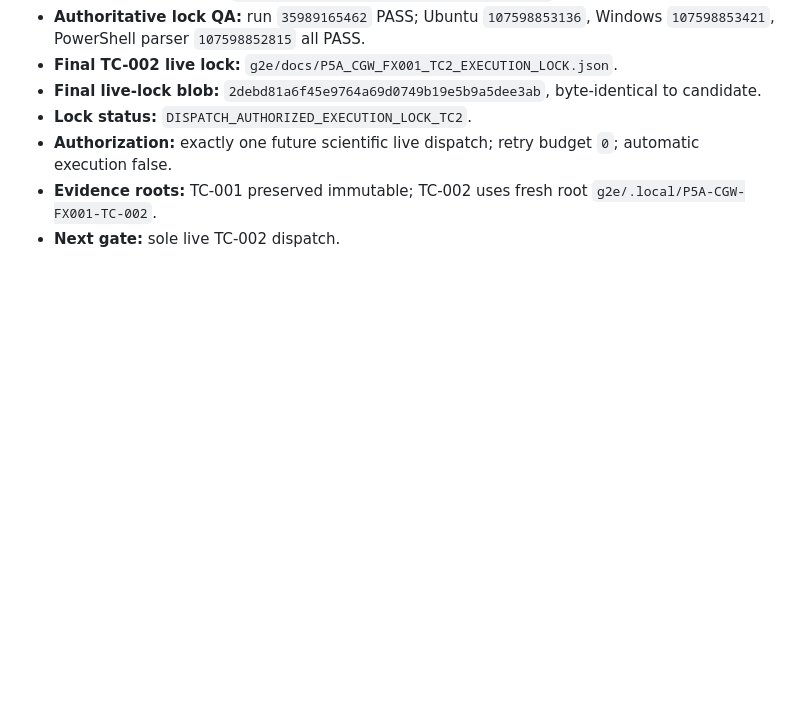
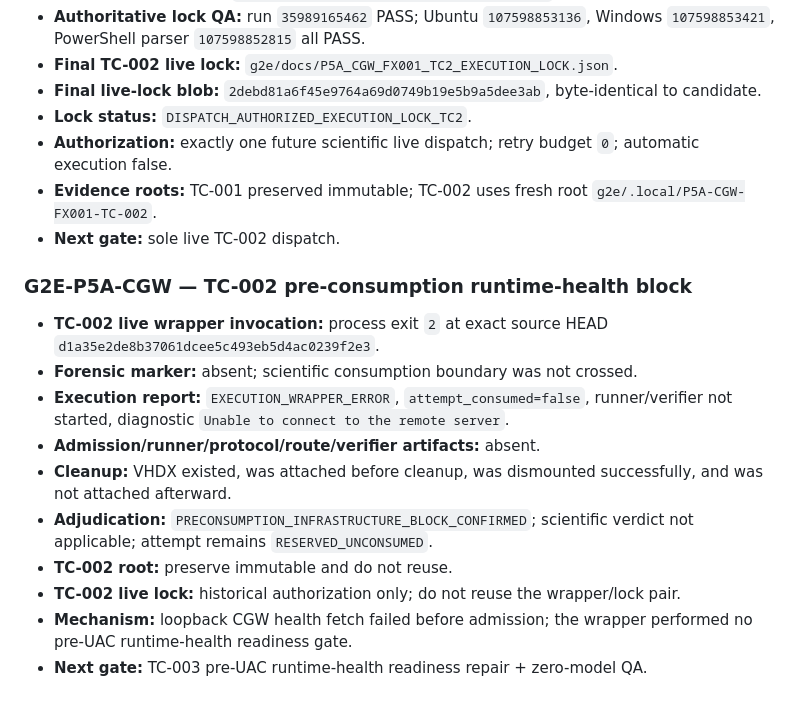
Before and after one commit to minhtri22/GWF, a Markdown page: g2e/LINEAGE.md, the part around the change. Rendered like a GitHub page; blank space fills up the shorter version.

Commit message:
g2e: record TC2 preconsumption health block

```diff
--- a/g2e/LINEAGE.md
+++ b/g2e/LINEAGE.md
@@ -809,3 +809,16 @@
 - **Authorization:** exactly one future scientific live dispatch; retry budget `0`; automatic execution false.
 - **Evidence roots:** TC-001 preserved immutable; TC-002 uses fresh root `g2e/.local/P5A-CGW-FX001-TC-002`.
 - **Next gate:** sole live TC-002 dispatch.
+
+### G2E-P5A-CGW — TC-002 pre-consumption runtime-health block
+
+- **TC-002 live wrapper invocation:** process exit `2` at exact source HEAD `d1a35e2de8b37061dcee5c493eb5d4ac0239f2e3`.
+- **Forensic marker:** absent; scientific consumption boundary was not crossed.
+- **Execution report:** `EXECUTION_WRAPPER_ERROR`, `attempt_consumed=false`, runner/verifier not started, diagnostic `Unable to connect to the remote server`.
+- **Admission/runner/protocol/route/verifier artifacts:** absent.
+- **Cleanup:** VHDX existed, was attached before cleanup, was dismounted successfully, and was not attached afterward.
+- **Adjudication:** `PRECONSUMPTION_INFRASTRUCTURE_BLOCK_CONFIRMED`; scientific verdict not applicable; attempt remains `RESERVED_UNCONSUMED`.
+- **TC-002 root:** preserve immutable and do not reuse.
+- **TC-002 live lock:** historical authorization only; do not reuse the wrapper/lock pair.
+- **Mechanism:** loopback CGW health fetch failed before admission; the wrapper performed no pre-UAC runtime-health readiness gate.
+- **Next gate:** TC-003 pre-UAC runtime-health readiness repair + zero-model QA.
```
